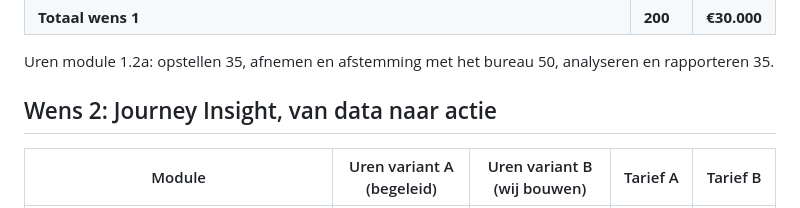
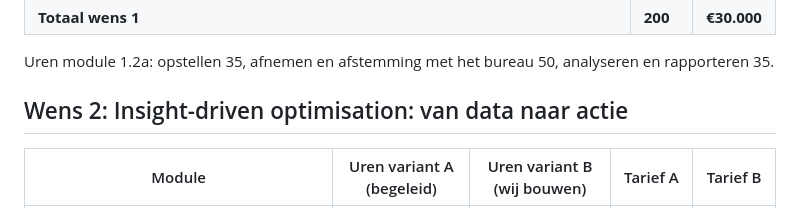
Before and after one commit to ChantalSnijder/client_proposal, a Markdown page: klant-x/klantvoorstel_klant_x_uren_intern.md, the part around the change. GitHub-like rendering.

```diff
--- a/klant-x/klantvoorstel_klant_x_uren_intern.md
+++ b/klant-x/klantvoorstel_klant_x_uren_intern.md
@@ -17,7 +17,7 @@
 
 Uren module 1.2a: opstellen 35, afnemen en afstemming met het bureau 50, analyseren en rapporteren 35.
 
-## Wens 2: Journey Insight, van data naar actie
+## Wens 2: Insight-driven optimisation: van data naar actie
 
 | Module | Uren variant A (begeleid) | Uren variant B (wij bouwen) | Tarief A | Tarief B |
 |---|---|---|---|---|
```
Also changed, not shown: klant-x/klantvoorstel_klant_x.md (+4 -4 lines), klant-x/klantvoorstel_klant_x_concept.md (+3 -3 lines), klant-x/journeymap_klant_x.png, klant-x/tijdlijn_klant_x.png, 3 other files.
